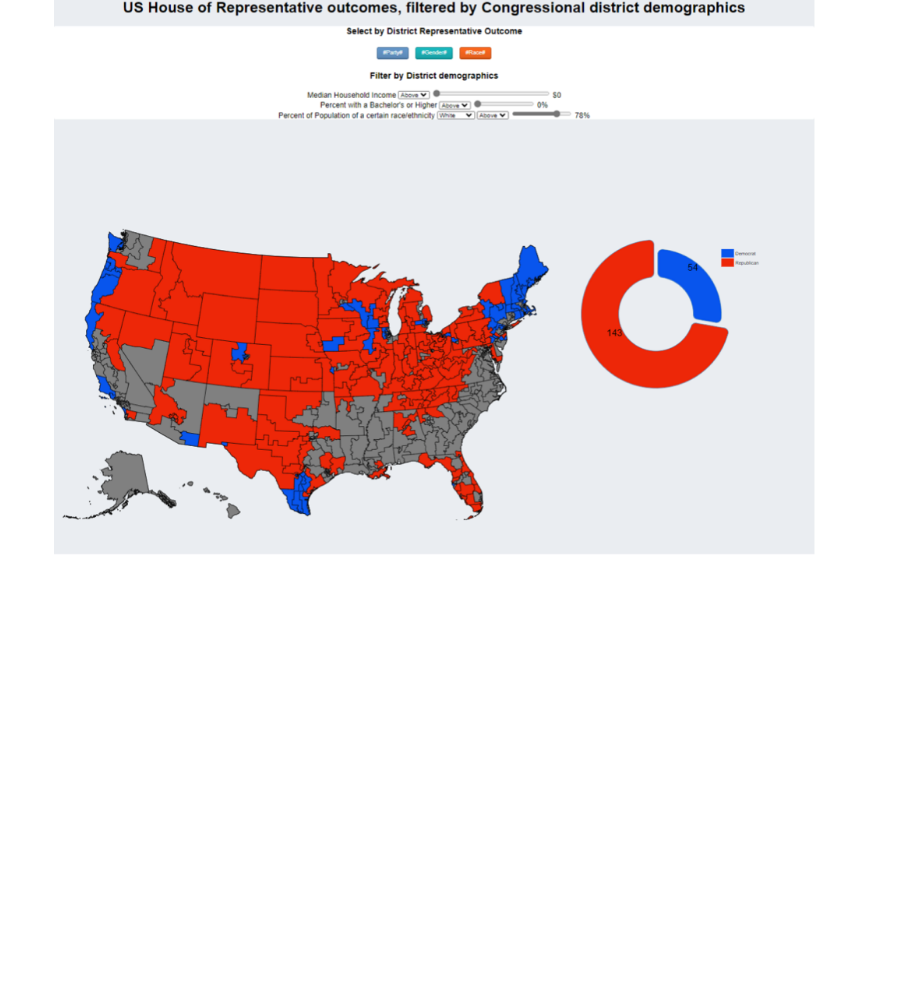
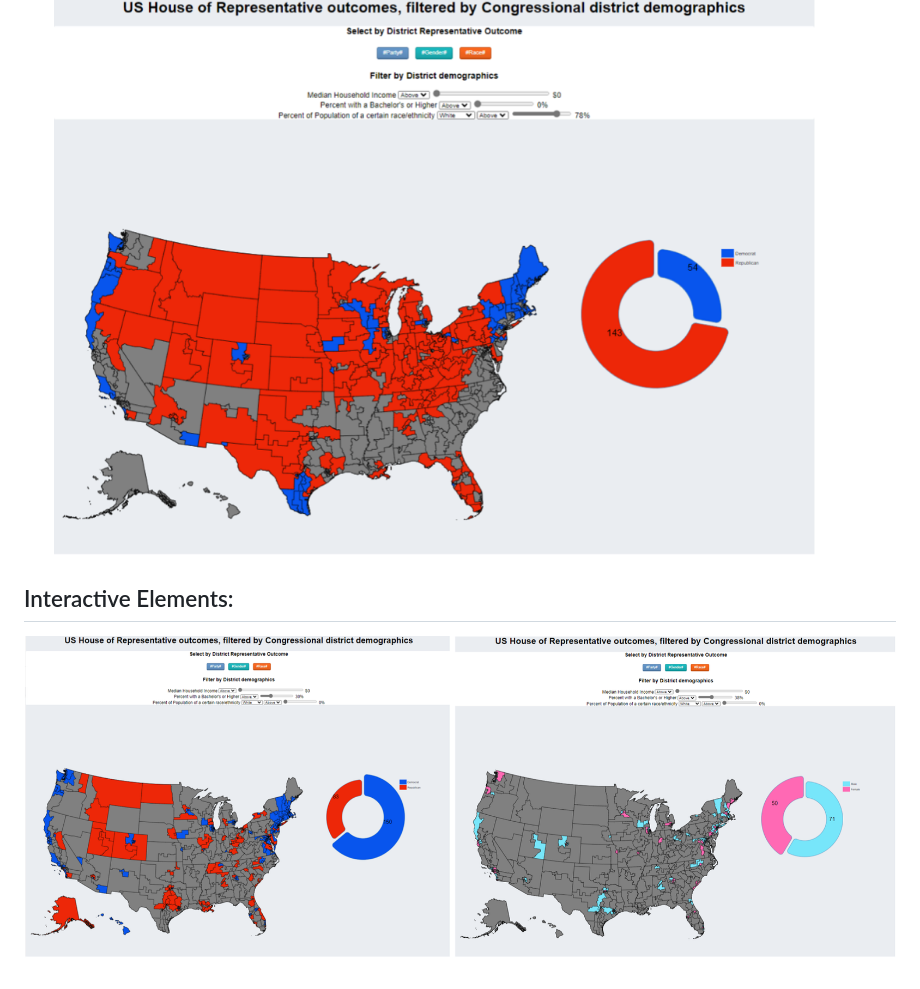
Before and after one commit to cowsking/INFO_Project2, a Markdown page: README.md, the part around the change. Drawn GitHub-style; pictures changed too: pic/story3.png (added); blank space fills up the shorter version.

```diff
--- a/README.md
+++ b/README.md
@@ -35,3 +35,6 @@ We can also easily visualize the population of people who tend to vote for democ
 
 2. Districts of higher median income tend to be more Democratic.
 ![alt  width="500" height="313"](pic/story2.png)
+
+## Interactive Elements:
+![alt  width="500" height="313"](pic/story3.png)
```
Also changed, not shown: 1 other file.
